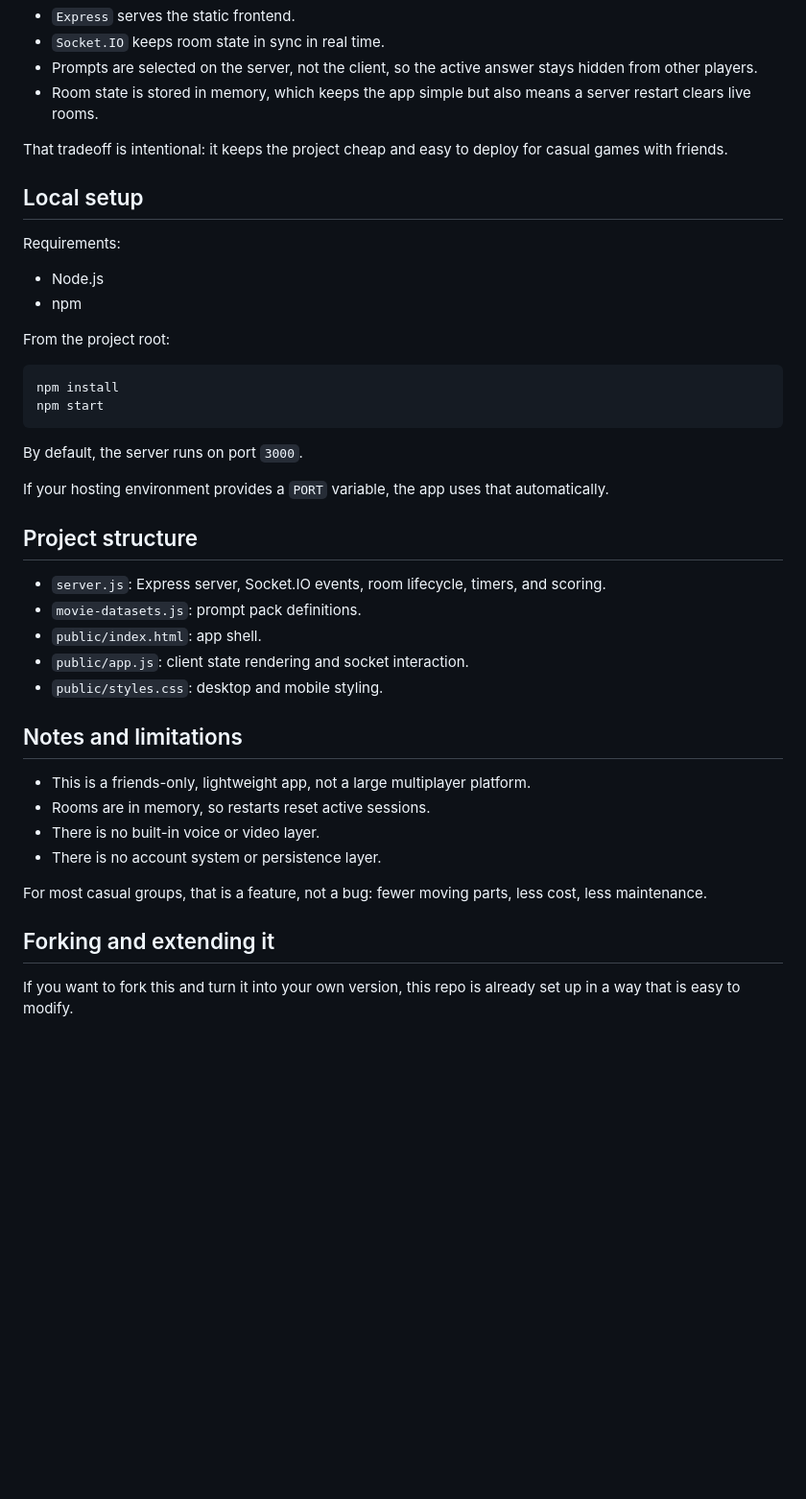
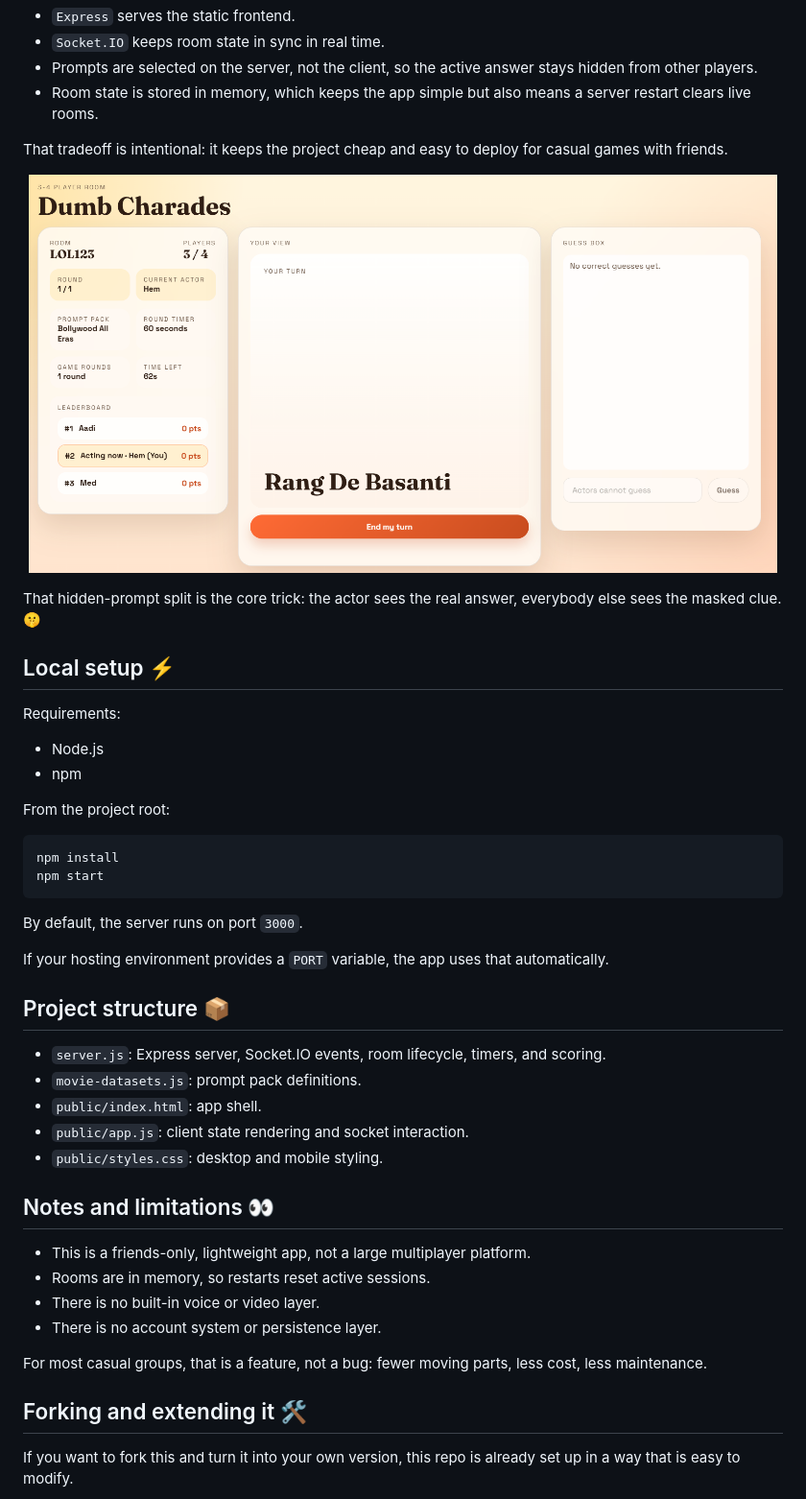
Before and after one commit to HemantDutta/dumb_charades, a Markdown page: README.md, the part around one of its changes. Shown at 96% size. GitHub-like rendering; blank space fills up the shorter version.

Commit message:
Polish README presentation

```diff
--- a/README.md
+++ b/README.md
@@ -46,7 +60,13 @@ The app uses a single Node.js server.
 
 That tradeoff is intentional: it keeps the project cheap and easy to deploy for casual games with friends.
 
-## Local setup
+<p align="center">
+	<img src="static/hint.png" alt="Masked hint view for guessers" width="780" />
+</p>
+
+That hidden-prompt split is the core trick: the actor sees the real answer, everybody else sees the masked clue. 🤫
+
+## Local setup ⚡
 
 Requirements:
 
@@ -64,7 +84,7 @@ By default, the server runs on port `3000`.
 
 If your hosting environment provides a `PORT` variable, the app uses that automatically.
 
-## Project structure
+## Project structure 📦
 
 - `server.js`: Express server, Socket.IO events, room lifecycle, timers, and scoring.
 - `movie-datasets.js`: prompt pack definitions.
@@ -72,7 +92,7 @@ If your hosting environment provides a `PORT` variable, the app uses that automa
 - `public/app.js`: client state rendering and socket interaction.
 - `public/styles.css`: desktop and mobile styling.
 
-## Notes and limitations
+## Notes and limitations 👀
 
 - This is a friends-only, lightweight app, not a large multiplayer platform.
 - Rooms are in memory, so restarts reset active sessions.
@@ -81,6 +101,6 @@ If your hosting environment provides a `PORT` variable, the app uses that automa
 
 For most casual groups, that is a feature, not a bug: fewer moving parts, less cost, less maintenance.
 
-## Forking and extending it
+## Forking and extending it 🛠️
 
 If you want to fork this and turn it into your own version, this repo is already set up in a way that is easy to modify.
```
Also changed, not shown: other parts of README.md (+26 -6 lines).
